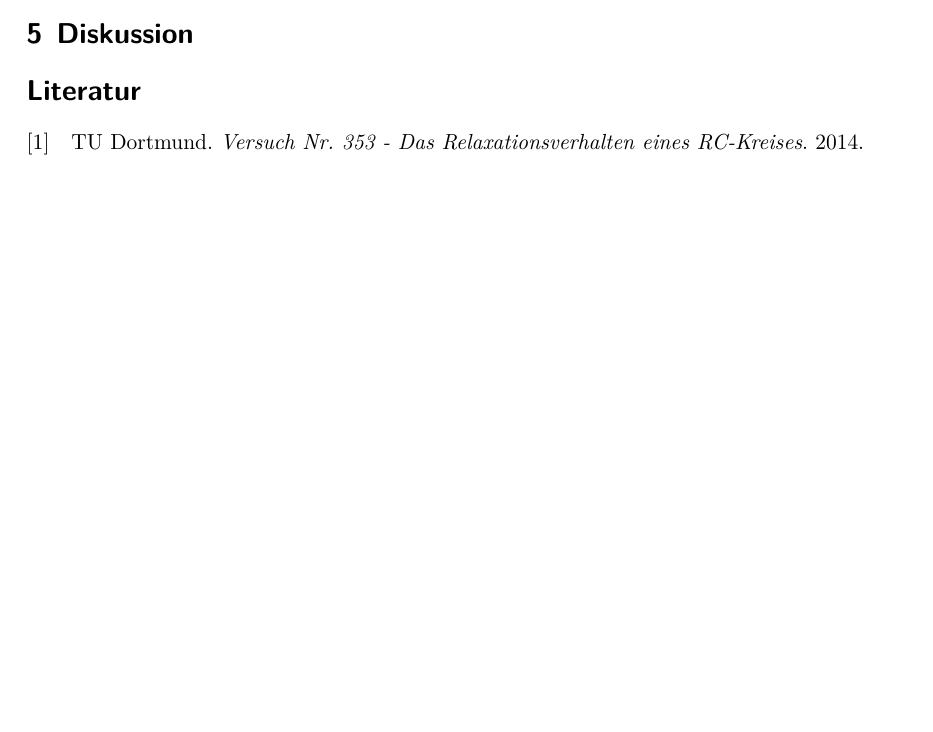
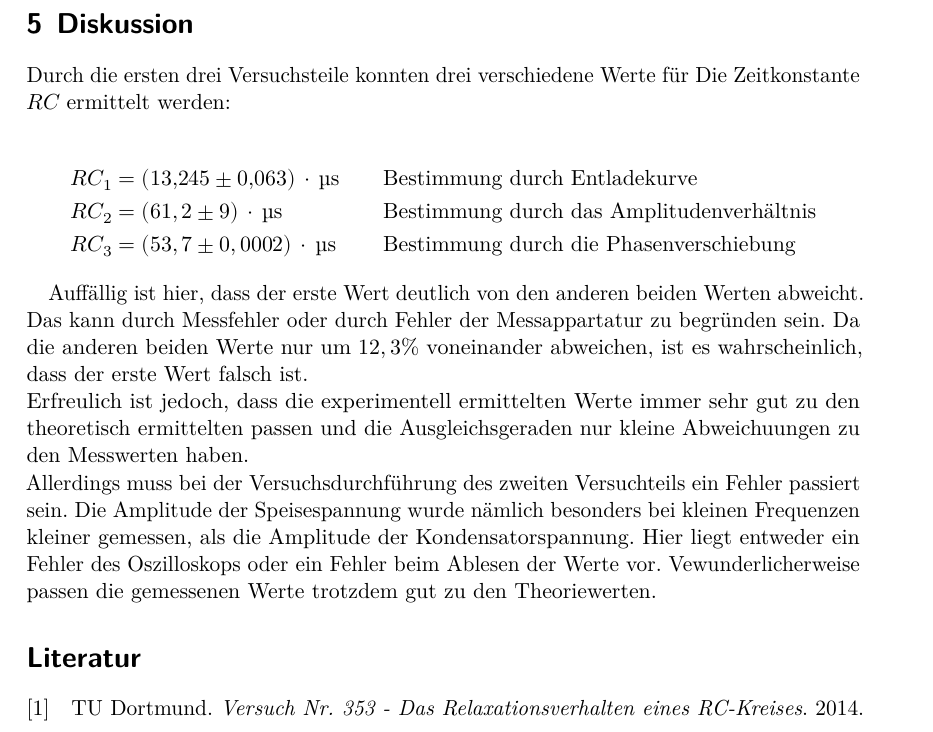
Before and after one commit to Bastian125/AP, a LaTeX document (V353-RelaxationsverhaltenRCKreis/main.tex, which reads V353-RelaxationsverhaltenRCKreis/content/diskussion.tex): part of page 13 of 13 before the commit and part of page 14 of 14 after it, cut so that both start at the same text, the shorter picture padded with empty space. Compiled offline with LuaLaTeX.

Commit message:
Alles fertig

```diff
--- a/V353-RelaxationsverhaltenRCKreis/content/diskussion.tex
+++ b/V353-RelaxationsverhaltenRCKreis/content/diskussion.tex
@@ -1,2 +1,25 @@
 \section{Diskussion}
 \label{sec:Diskussion}
+
+Durch die ersten drei Versuchsteile konnten drei verschiedene Werte für Die Zeitkonstante
+$RC$ ermittelt werden: \\
+\begin{align*}
+    RC_1 &= (13{,}245 \pm 0{,}063) \, \cdot \, \si{\micro s} &
+	     &\text{Bestimmung durch Entladekurve}
+	\\
+	RC_2 &= (61,2 \pm 9)  \, \cdot \, \si{\micro s} &
+	     &\text{Bestimmung durch das Amplitudenverhältnis}
+	\\
+	RC_3 &= (53,7 \pm 0,0002) \, \cdot \, \si{\micro s} &
+	     &\text{Bestimmung durch die Phasenverschiebung}
+\end{align*}
+
+Auffällig ist hier, dass der erste Wert deutlich von den anderen beiden Werten abweicht. Das kann durch Messfehler
+oder durch Fehler der Messappartatur zu begründen sein. Da die anderen beiden Werte nur um $12,3 \%$ voneinander abweichen,
+ist es wahrscheinlich, dass der erste Wert falsch ist.\\
+Erfreulich ist jedoch, dass die experimentell ermittelten Werte immer sehr gut zu den theoretisch ermittelten
+passen und die Ausgleichsgeraden nur kleine Abweichuungen zu den Messwerten haben.\\
+Allerdings muss bei der Versuchsdurchführung des zweiten Versuchteils ein Fehler passiert sein. Die Amplitude
+der Speisespannung wurde nämlich besonders bei kleinen Frequenzen kleiner gemessen, als die Amplitude der
+Kondensatorspannung. Hier liegt entweder ein Fehler des Oszilloskops oder ein Fehler beim Ablesen der Werte vor.
+Vewunderlicherweise passen die gemessenen Werte trotzdem gut zu den Theoriewerten.
```
Also changed, not shown: V353-RelaxationsverhaltenRCKreis/content/auswertung.tex (+2 -0 lines), 14 other files.
